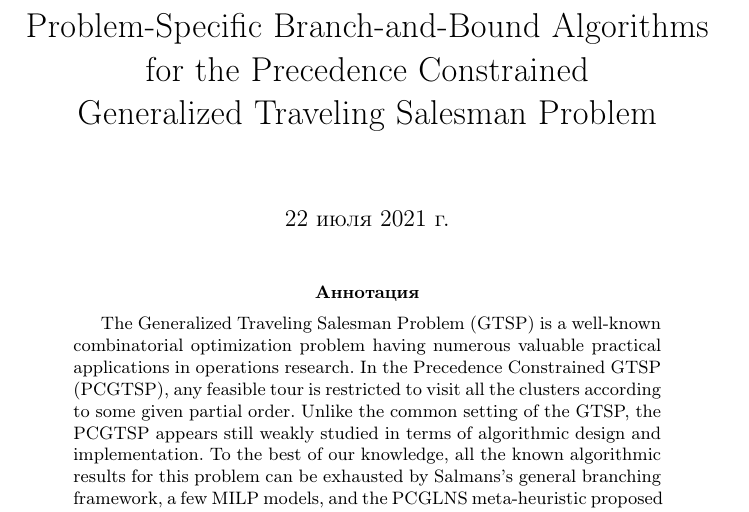
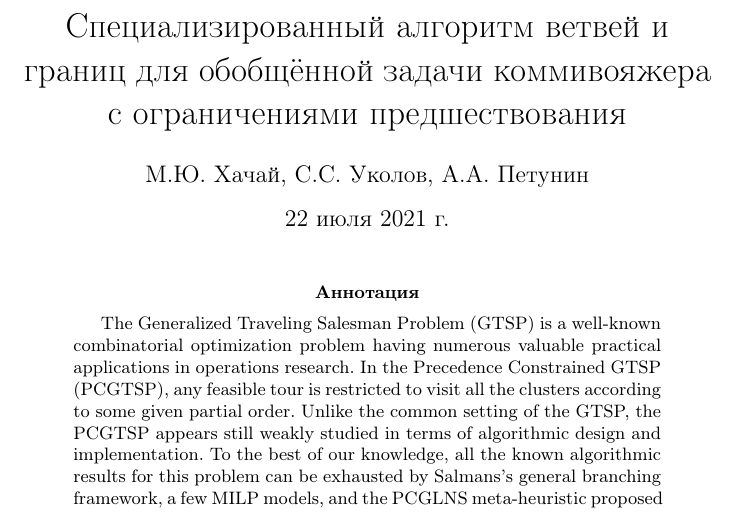
Before and after one commit to ukoloff/these, a LaTeX paper (article/pcgtsp.tex): part of page 1 of 14, cut at the place of the change. Compiled offline with pdfLaTeX.

Commit message:
Russian title

```diff
--- a/article/pcgtsp.tex
+++ b/article/pcgtsp.tex
@@ -6,8 +6,13 @@
 \input{control/packages.tex}
 \input{control/algo.tex}
 
-% \title{Polynomial Time Approximation Scheme for the Capacitated Vehicle Routing Problem with Splittable Demand by capacity constraint $q=poly(n)$}
-\title{Problem-Specific Branch-and-Bound Algorithms for the Precedence Constrained\\ Generalized Traveling Salesman Problem }
+
+\author{М.Ю. Хачай, С.С. Уколов, А.А. Петунин}
+\title{
+Специализированный алгоритм ветвей и границ
+для обобщённой задачи коммивояжера
+с ограничениями предшествования
+}
 % \titlerunning{BnB algorithms for PCGTSP}
 
 
```
